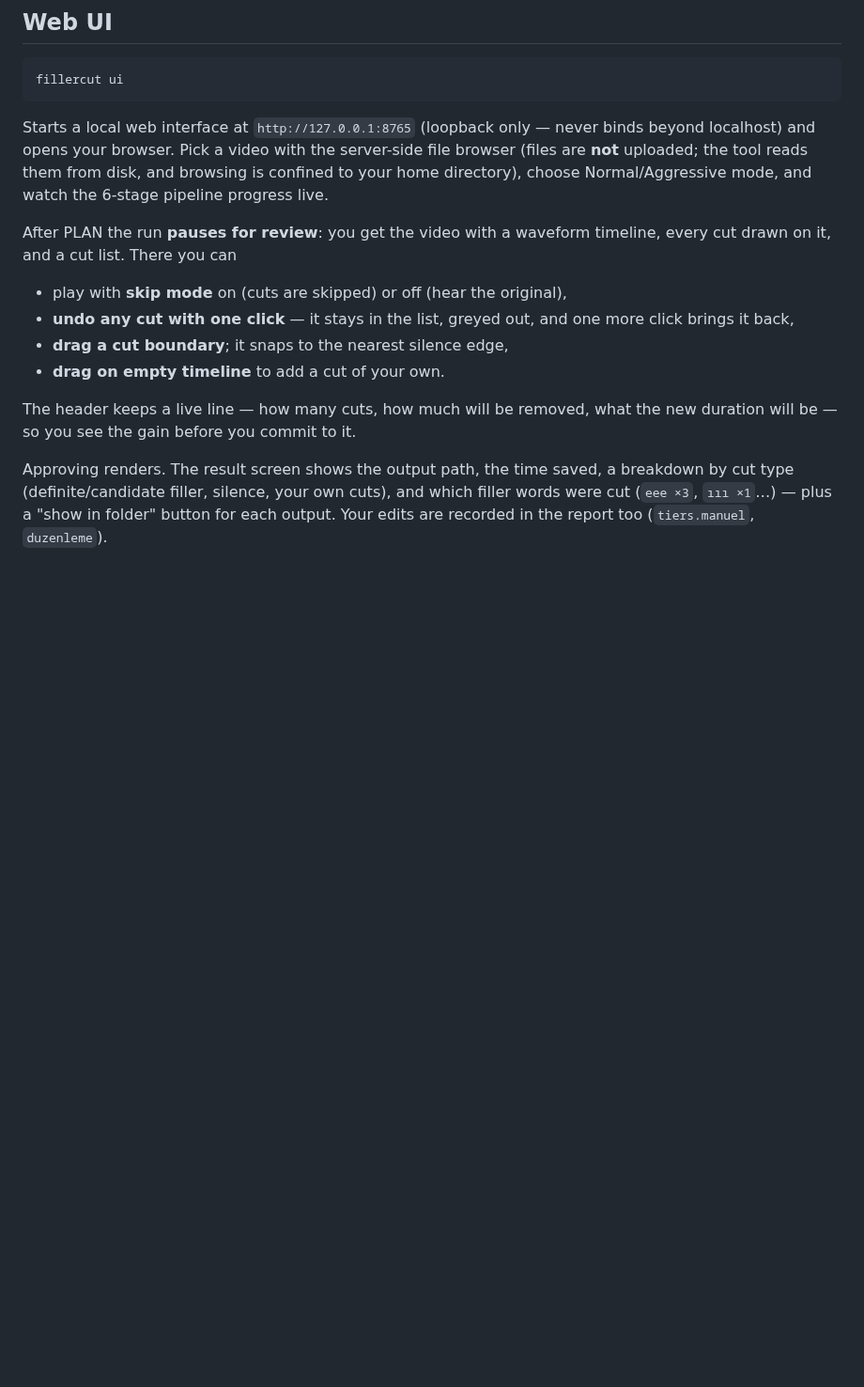
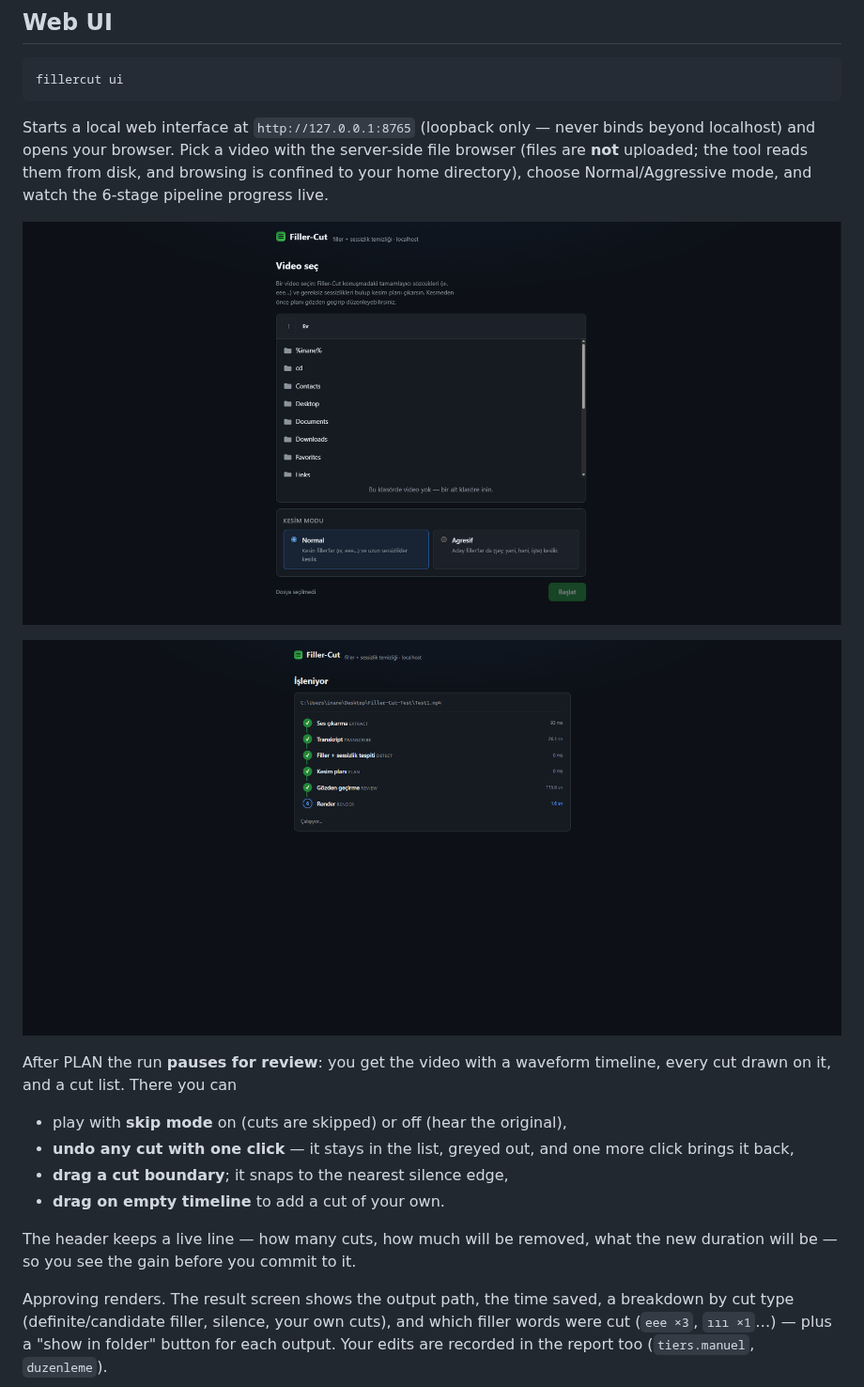
Before and after one commit to inanx12/Filler-Cut, a Markdown page: README.md, the part around one of its changes. Shown at 94% size. Rendered like a GitHub page; pictures changed too: docs/images/ui-isleniyor.png (added), docs/images/ui-video-sec.png (added); blank space fills up the shorter version.

```diff
--- a/README.md
+++ b/README.md
@@ -163,6 +165,10 @@ server-side file browser (files are **not** uploaded; the tool reads them
 from disk, and browsing is confined to your home directory), choose
 Normal/Aggressive mode, and watch the 6-stage pipeline progress live.
 
+![Video selection screen: the server-side file browser and the Normal/Aggressive cut mode picker](docs/images/ui-video-sec.png)
+
+![Processing screen: the 6-stage pipeline with the duration of each stage](docs/images/ui-isleniyor.png)
+
 After PLAN the run **pauses for review**: you get the video with a waveform
 timeline, every cut drawn on it, and a cut list. There you can
 
```
Also changed, not shown: other parts of README.md (+4 -2 lines), AGENTS.md (+12 -2 lines), README.tr.md (+8 -2 lines), docs/images/ui-review.png (added), docs/images/ui-tamamlandi.png (added).
